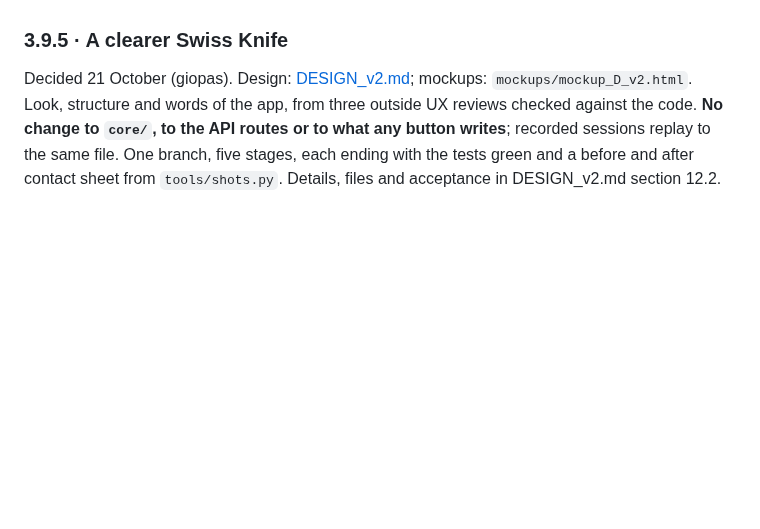
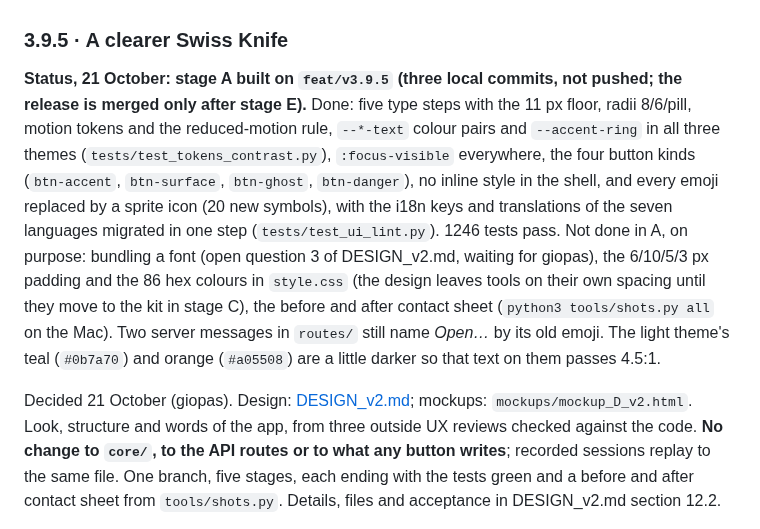
Before and after one commit to giopas/qlc-plus-swiss-knife-tool-script, a Markdown page: WORKPLAN.md, the part around the change. GitHub-like rendering; blank space fills up the shorter version.

Commit message:
docs: workplan status, 3.9.5 stage A
Co-Authored-By: Claude Sonnet 5.5 <noreply@anthropic.com>
Claude-Session: https://claude.ai/code/session_016Cr5sHoov9n2cVg6qbHpUG

```diff
--- a/WORKPLAN.md
+++ b/WORKPLAN.md
@@ -171,6 +171,8 @@ Design in [DESIGN_v2.md](DESIGN_v2.md) section 10. The new screen is also the pi
 - The screen: one sidebar entry *Tablet on stage* with two modes (*Live monitor*, *Simple page*), the song list on the left and a right pane with the tabs *Song card*, *Page* and *Send to the tablet*; the pages follow the stage rules of DESIGN_v2.md section 10.3 (7:1 contrast for the current song, 56 px targets, no motion, colour never alone). Open questions in section 10.4 (cards in the Simple page, one renderer, QR code).
 
 ### 3.9.5 · A clearer Swiss Knife
+
+**Status, 21 October: stage A built on `feat/v3.9.5` (three local commits, not pushed; the release is merged only after stage E).** Done: five type steps with the 11 px floor, radii 8/6/pill, motion tokens and the reduced-motion rule, `--*-text` colour pairs and `--accent-ring` in all three themes (`tests/test_tokens_contrast.py`), `:focus-visible` everywhere, the four button kinds (`btn-accent`, `btn-surface`, `btn-ghost`, `btn-danger`), no inline style in the shell, and every emoji replaced by a sprite icon (20 new symbols), with the i18n keys and translations of the seven languages migrated in one step (`tests/test_ui_lint.py`). 1246 tests pass. Not done in A, on purpose: bundling a font (open question 3 of DESIGN_v2.md, waiting for giopas), the 6/10/5/3 px padding and the 86 hex colours in `style.css` (the design leaves tools on their own spacing until they move to the kit in stage C), the before and after contact sheet (`python3 tools/shots.py all` on the Mac). Two server messages in `routes/` still name *Open…* by its old emoji. The light theme's teal (`#0b7a70`) and orange (`#a05508`) are a little darker so that text on them passes 4.5:1.
 
 Decided 21 October (giopas). Design: [DESIGN_v2.md](DESIGN_v2.md); mockups: `mockups/mockup_D_v2.html`. Look, structure and words of the app, from three outside UX reviews checked against the code. **No change to `core/`, to the API routes or to what any button writes**; recorded sessions replay to the same file. One branch, five stages, each ending with the tests green and a before and after contact sheet from `tools/shots.py`. Details, files and acceptance in DESIGN_v2.md section 12.2.
 
```
